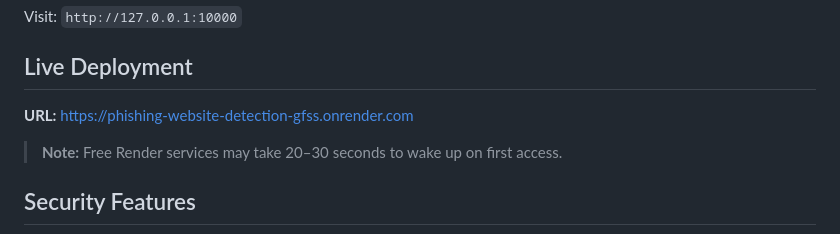
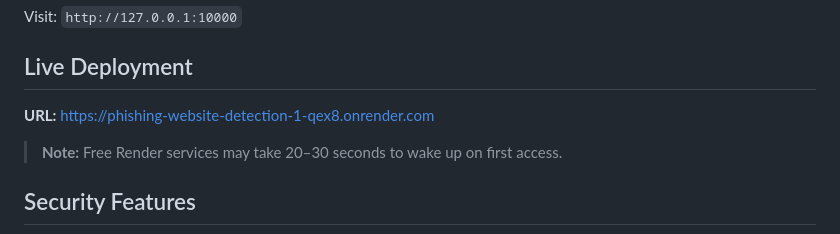
Before and after one commit to way2nafea/Phishing-Website-Detection, a Markdown page: README.md, the part around the change. GitHub-like rendering.

Commit message:
Update live deployment URL

```diff
--- a/README.md
+++ b/README.md
@@ -157,7 +157,7 @@ Visit: `http://127.0.0.1:10000`
 
 ## Live Deployment
 
-**URL:** https://phishing-website-detection-gfss.onrender.com
+**URL:** https://phishing-website-detection-1-qex8.onrender.com
 
 > **Note:** Free Render services may take 20–30 seconds to wake up on first access.
 
```
